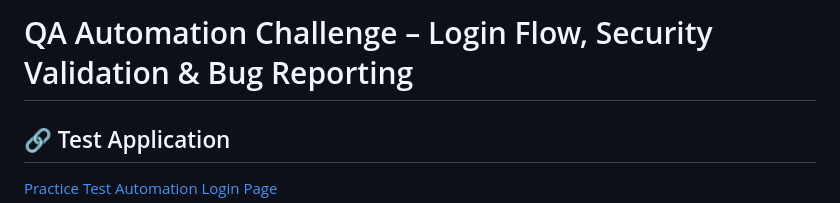
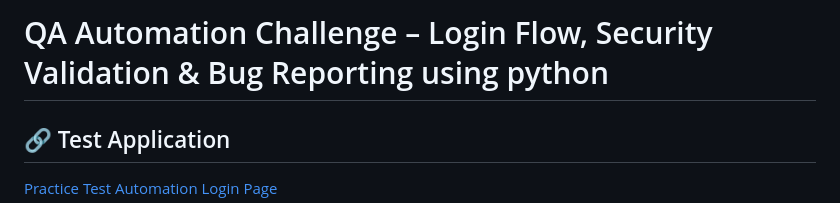
Before and after one commit to harshitgupta1271/LoginTest, a Markdown page: README.md, the part around the change. Rendered like a GitHub page.

```diff
--- a/README.md
+++ b/README.md
@@ -1,4 +1,4 @@
-# QA Automation Challenge – Login Flow, Security Validation & Bug Reporting
+# QA Automation Challenge – Login Flow, Security Validation & Bug Reporting using python
 
 ## 🔗 Test Application
 [Practice Test Automation Login Page](https://practicetestautomation.com/practice-test-login/)
```
